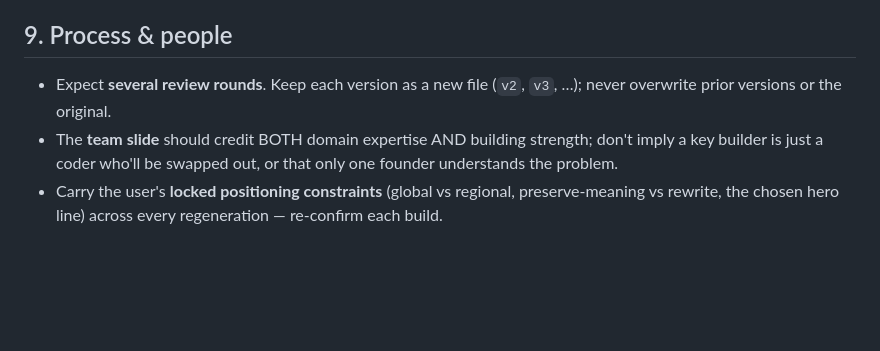
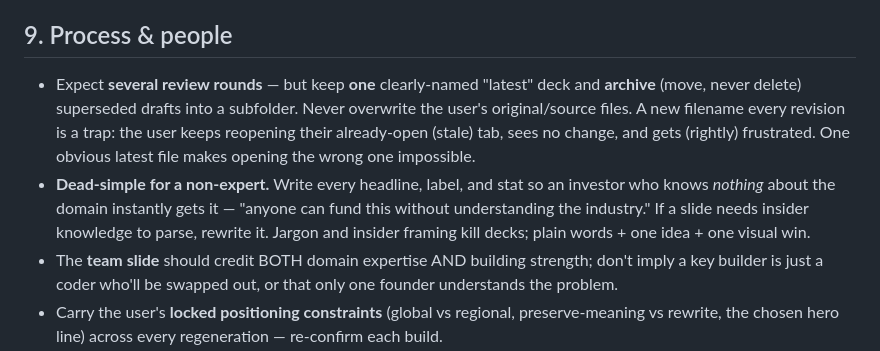
Before and after one commit to CalebDane7/beautiful-converting-frontend-design, a Markdown page: references/pdf-deck-playbook.md, the part around the change. Rendered like a GitHub page; blank space fills up the shorter version.

Commit message:
Clarify PDF deck latest workflow

```diff
--- a/references/pdf-deck-playbook.md
+++ b/references/pdf-deck-playbook.md
@@ -62,6 +62,7 @@ One signature diagram per concept replaces paragraphs. `<svg ... shape-rendering
 - **Copy constraints:** scan the **visible text only** (strip `<style>`, base64 data URIs, and code comments first — base64 blobs and WHY-comments cause false-positive keyword matches) for any framing the user excluded (e.g. a region the deck must stay global about).
 
 ## 9. Process & people
-- Expect **several review rounds**. Keep each version as a new file (`v2`, `v3`, …); never overwrite prior versions or the original.
+- Expect **several review rounds** — but keep **one** clearly-named "latest" deck and **archive** (move, never delete) superseded drafts into a subfolder. Never overwrite the user's original/source files. A new filename every revision is a trap: the user keeps reopening their already-open (stale) tab, sees no change, and gets (rightly) frustrated. One obvious latest file makes opening the wrong one impossible.
+- **Dead-simple for a non-expert.** Write every headline, label, and stat so an investor who knows *nothing* about the domain instantly gets it — "anyone can fund this without understanding the industry." If a slide needs insider knowledge to parse, rewrite it. Jargon and insider framing kill decks; plain words + one idea + one visual win.
 - The **team slide** should credit BOTH domain expertise AND building strength; don't imply a key builder is just a coder who'll be swapped out, or that only one founder understands the problem.
 - Carry the user's **locked positioning constraints** (global vs regional, preserve-meaning vs rewrite, the chosen hero line) across every regeneration — re-confirm each build.
```
